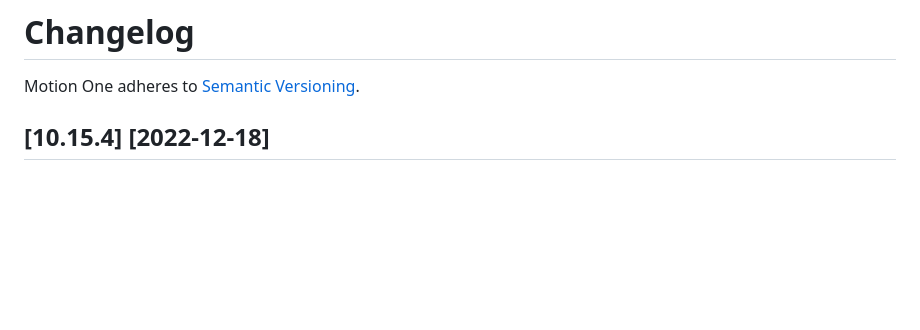
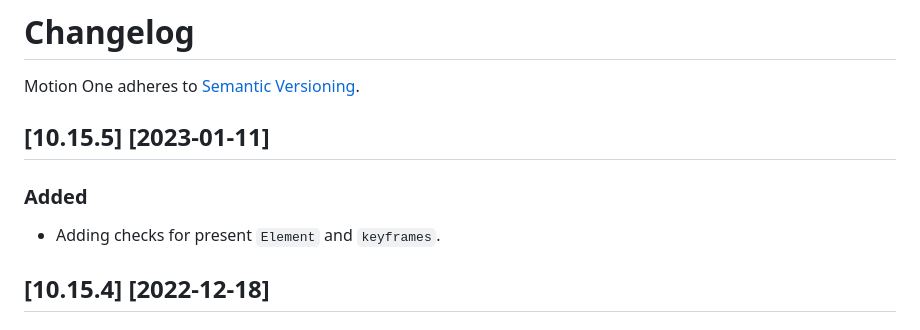
Before and after one commit to motiondivision/motionone, a Markdown page: packages/motion/CHANGELOG.md, the part around the change. Drawn GitHub-style; blank space fills up the shorter version.

Commit message:
Updating changelog

```diff
--- a/packages/motion/CHANGELOG.md
+++ b/packages/motion/CHANGELOG.md
@@ -1,6 +1,12 @@
 # Changelog
 
 Motion One adheres to [Semantic Versioning](http://semver.org/).
+
+## [10.15.5] [2023-01-11]
+
+### Added
+
+- Adding checks for present `Element` and `keyframes`.
 
 ## [10.15.4] [2022-12-18]
 
```
